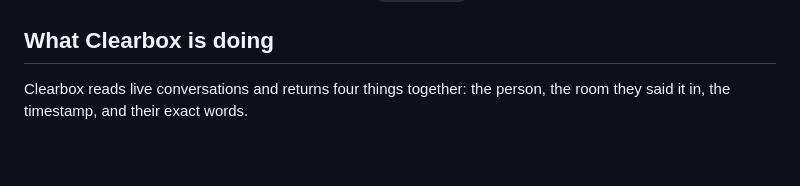
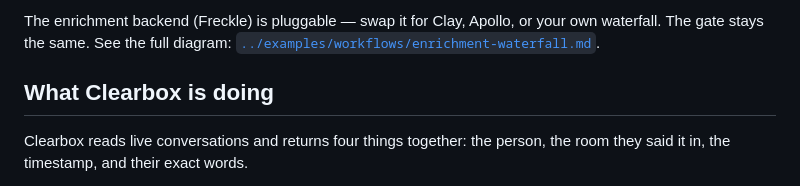
Before and after one commit to shawnla90/ClearboxGTM, a Markdown page: playbooks/orchestrate-freckle.md, the part around one of its changes. GitHub-like rendering; blank space fills up the shorter version.

```diff
--- a/playbooks/orchestrate-freckle.md
+++ b/playbooks/orchestrate-freckle.md
@@ -27,3 +46,4 @@ Five plays hang off that spine. Each one is a script in `../engine/` you can rea
+The enrichment backend (Freckle) is pluggable — swap it for Clay, Apollo, or your own waterfall. The gate stays the same. See the full diagram: [`../examples/workflows/enrichment-waterfall.md`](../examples/workflows/enrichment-waterfall.md).
 
 ## What Clearbox is doing
 
```
Also changed, not shown: other parts of playbooks/orchestrate-freckle.md (+19 -0 lines).
